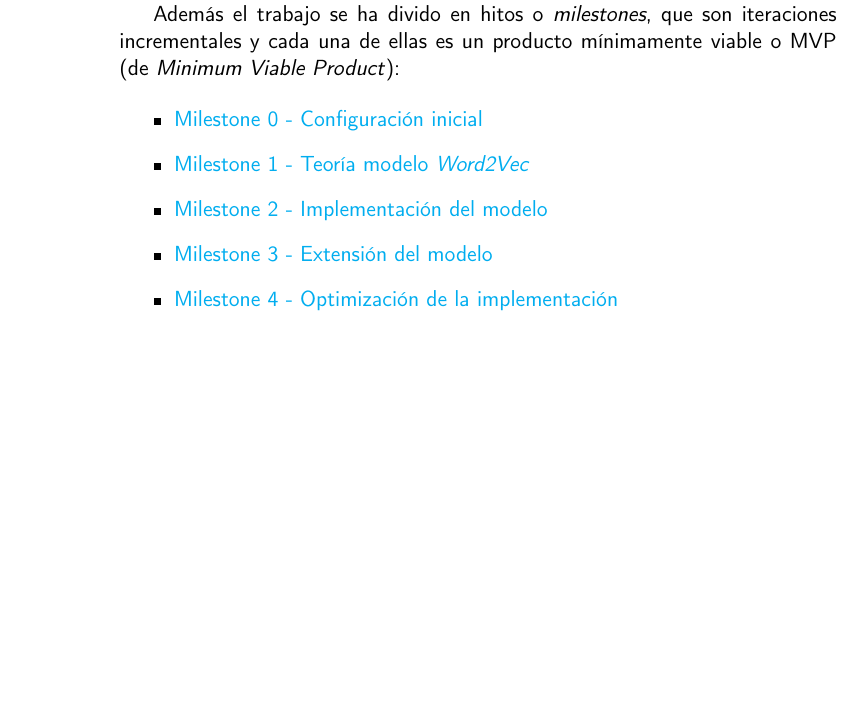
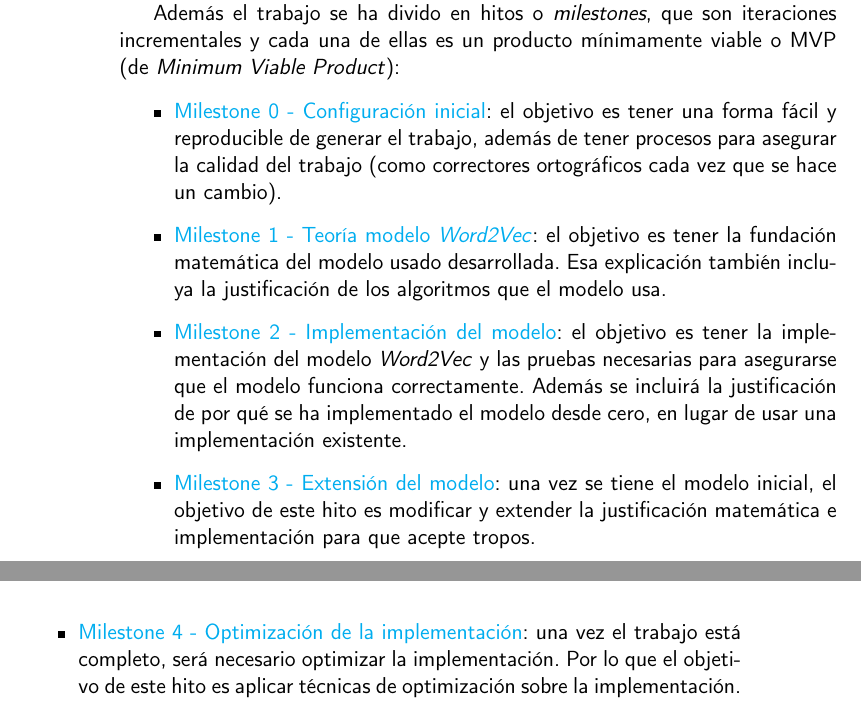
Before and after one commit to antoniogamiz/tfg, a LaTeX book (doc/proyecto.tex, which reads doc/secciones/04_planificacion.tex): part of page 26 of 41 before the commit and two parts of pages 26 and 27 of 43 after it, the two joined at a grey line, cut so that both start at the same text, the shorter picture padded with empty space. Compiled offline with pdfLaTeX.

Commit message:
refactor(documentation): :recycle: expand milestones deliverables

```diff
--- a/doc/secciones/04_planificacion.tex
+++ b/doc/secciones/04_planificacion.tex
@@ -138,9 +138,15 @@ Además el trabajo se ha divido en hitos o \textit{milestones}, que son iteracio
 (de \textit{Minimum Viable Product}):
 
 \begin{itemize}
-      \item \href{https://github.com/antoniogamiz/tfg/milestone/1}{Milestone 0 - Configuración inicial}
-      \item \href{https://github.com/antoniogamiz/tfg/milestone/4}{Milestone 1 - Teoría modelo \textit{Word2Vec}}
-      \item \href{https://github.com/antoniogamiz/tfg/milestone/6}{Milestone 2 - Implementación del modelo}
-      \item \href{https://github.com/antoniogamiz/tfg/milestone/7}{Milestone 3 - Extensión del modelo}
-      \item \href{https://github.com/antoniogamiz/tfg/milestone/8}{Milestone 4 - Optimización de la implementación}
+      \item \href{https://github.com/antoniogamiz/tfg/milestone/1}{Milestone 0 - Configuración inicial}: el objetivo es tener una forma fácil y reproducible de generar el trabajo,
+      además de tener procesos para asegurar la calidad del trabajo (como correctores ortográficos cada vez que se hace un cambio).
+      \item \href{https://github.com/antoniogamiz/tfg/milestone/4}{Milestone 1 - Teoría modelo \textit{Word2Vec}}: el objetivo es tener la fundación matemática del modelo usado desarrollada.
+      Esa explicación también incluya la justificación de los algoritmos que el modelo usa.
+      \item \href{https://github.com/antoniogamiz/tfg/milestone/6}{Milestone 2 - Implementación del modelo}: el objetivo es tener la implementación del modelo \textit{Word2Vec} y las pruebas
+      necesarias para asegurarse que el modelo funciona correctamente. Además se incluirá la justificación de por qué se ha implementado el modelo desde cero, en lugar de usar
+      una implementación existente.
+      \item \href{https://github.com/antoniogamiz/tfg/milestone/7}{Milestone 3 - Extensión del modelo}: una vez se tiene el modelo inicial, el objetivo de este hito es modificar y extender la justificación
+      matemática e implementación para que acepte tropos.
+      \item \href{https://github.com/antoniogamiz/tfg/milestone/8}{Milestone 4 - Optimización de la implementación}: una vez el trabajo está completo, será necesario optimizar la implementación. Por lo que el
+      objetivo de este hito es aplicar técnicas de optimización sobre la implementación.
 \end{itemize}
```
